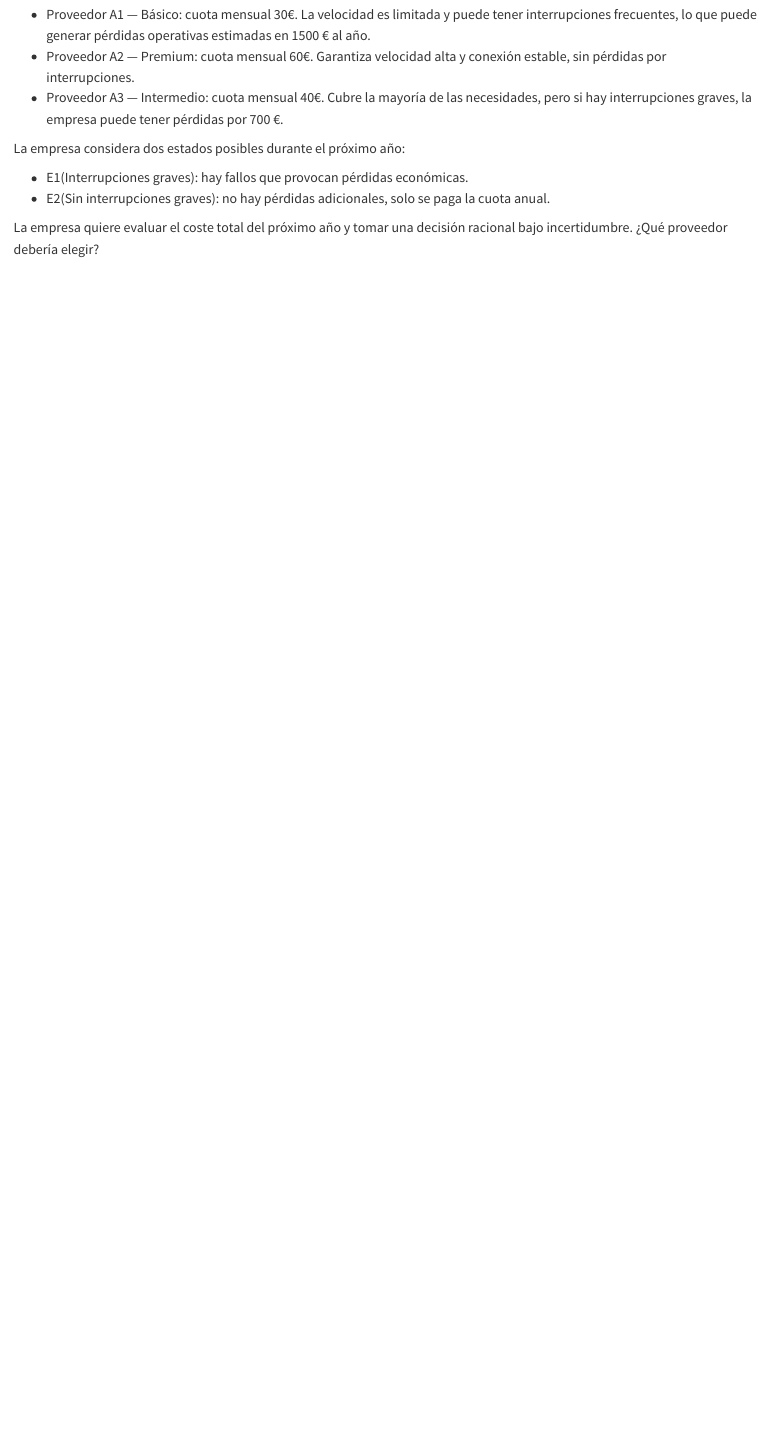
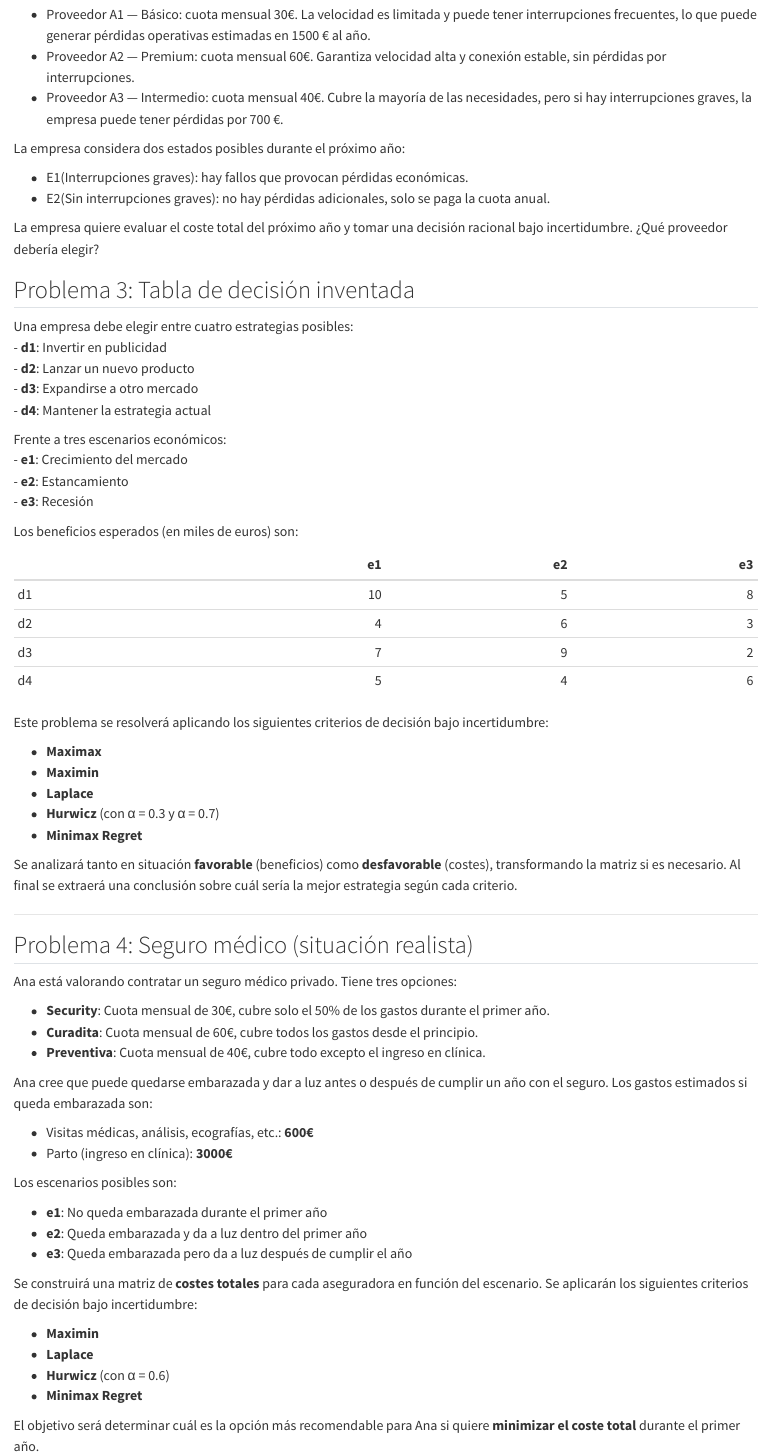
Before and after one commit to javalvjim/trabajo01grupotd2025, a Quarto document (Enunciados.qmd): the page in a window 1100 px wide, from 600 px down. Rendered offline with R 4.5, knitr and Pandoc in place of Quarto, with nearby package versions.

Commit message:
Añadidos los problemas 3 y 4

```diff
--- a/Enunciados.qmd
+++ b/Enunciados.qmd
@@ -40,0 +37,61 @@ La empresa quiere evaluar el coste total del próximo año y tomar una decisión
+## Problema 3: Tabla de decisión inventada
+
+Una empresa debe elegir entre cuatro estrategias posibles:
+- **d1**: Invertir en publicidad
+- **d2**: Lanzar un nuevo producto
+- **d3**: Expandirse a otro mercado
+- **d4**: Mantener la estrategia actual
+
+Frente a tres escenarios económicos:
+- **e1**: Crecimiento del mercado
+- **e2**: Estancamiento
+- **e3**: Recesión
+
+Los beneficios esperados (en miles de euros) son:
+
+|        | e1 | e2 | e3 |
+|--------|----:|----:|----:|
+| d1     | 10 |  5 |  8 |
+| d2     |  4 |  6 |  3 |
+| d3     |  7 |  9 |  2 |
+| d4     |  5 |  4 |  6 |
+
+Este problema se resolverá aplicando los siguientes criterios de decisión bajo incertidumbre:
+
+- **Maximax**
+- **Maximin**
+- **Laplace**
+- **Hurwicz** (con α = 0.3 y α = 0.7)
+- **Minimax Regret**
+
+Se analizará tanto en situación **favorable** (beneficios) como **desfavorable** (costes), transformando la matriz si es necesario. Al final se extraerá una conclusión sobre cuál sería la mejor estrategia según cada criterio.
+
+---
+
+## Problema 4: Seguro médico (situación realista)
+
+Ana está valorando contratar un seguro médico privado. Tiene tres opciones:
+
+- **Security**: Cuota mensual de 30€, cubre solo el 50% de los gastos durante el primer año.
+- **Curadita**: Cuota mensual de 60€, cubre todos los gastos desde el principio.
+- **Preventiva**: Cuota mensual de 40€, cubre todo excepto el ingreso en clínica.
+
+Ana cree que puede quedarse embarazada y dar a luz antes o después de cumplir un año con el seguro. Los gastos estimados si queda embarazada son:
+
+- Visitas médicas, análisis, ecografías, etc.: **600€**
+- Parto (ingreso en clínica): **3000€**
+
+Los escenarios posibles son:
+
+- **e1**: No queda embarazada durante el primer año
+- **e2**: Queda embarazada y da a luz dentro del primer año
+- **e3**: Queda embarazada pero da a luz después de cumplir el año
+
+Se construirá una matriz de **costes totales** para cada aseguradora en función del escenario. Se aplicarán los siguientes criterios de decisión bajo incertidumbre:
+
+- **Maximin**
+- **Laplace**
+- **Hurwicz** (con α = 0.6)
+- **Minimax Regret**
+
+El objetivo será determinar cuál es la opción más recomendable para Ana si quiere **minimizar el coste total** durante el primer año.
```
Also changed, not shown: Enunciados.qmd (34 more changed lines).
